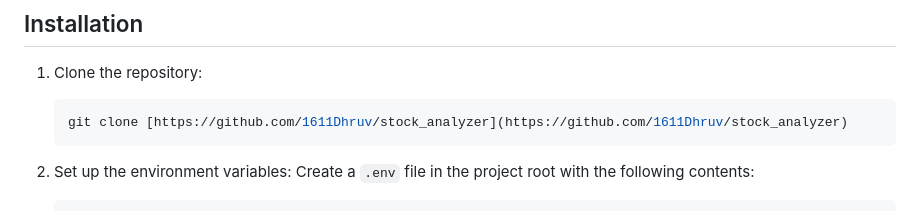
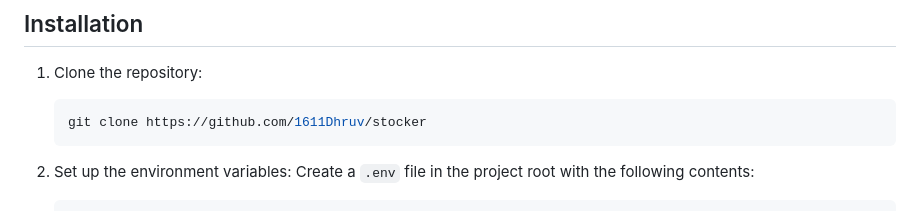
Before and after one commit to 1611Dhruv/stock_analyzer, a Markdown page: README.md, the part around one of its changes. GitHub-like rendering.

````diff
--- a/README.md
+++ b/README.md
@@ -26,7 +26,7 @@ This Django application serves as a comprehensive financial data analysis platfo
 1. Clone the repository:
 
    ```bash
-   git clone [https://github.com/1611Dhruv/stock_analyzer](https://github.com/1611Dhruv/stock_analyzer)
+   git clone https://github.com/1611Dhruv/stocker
    ```
 
 2. Set up the environment variables:
````
Also changed, not shown: other parts of README.md (+1 -1 lines).
